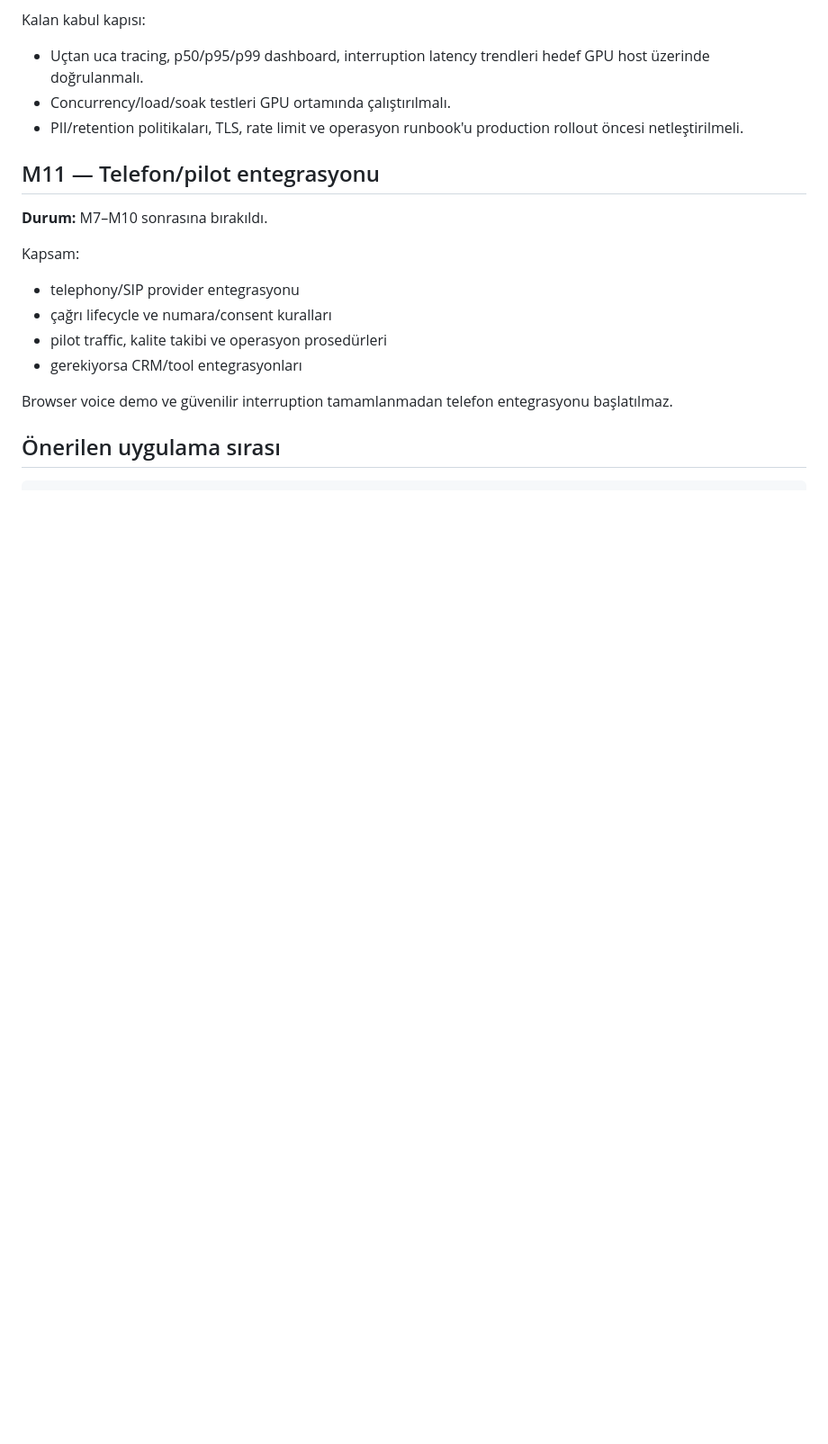
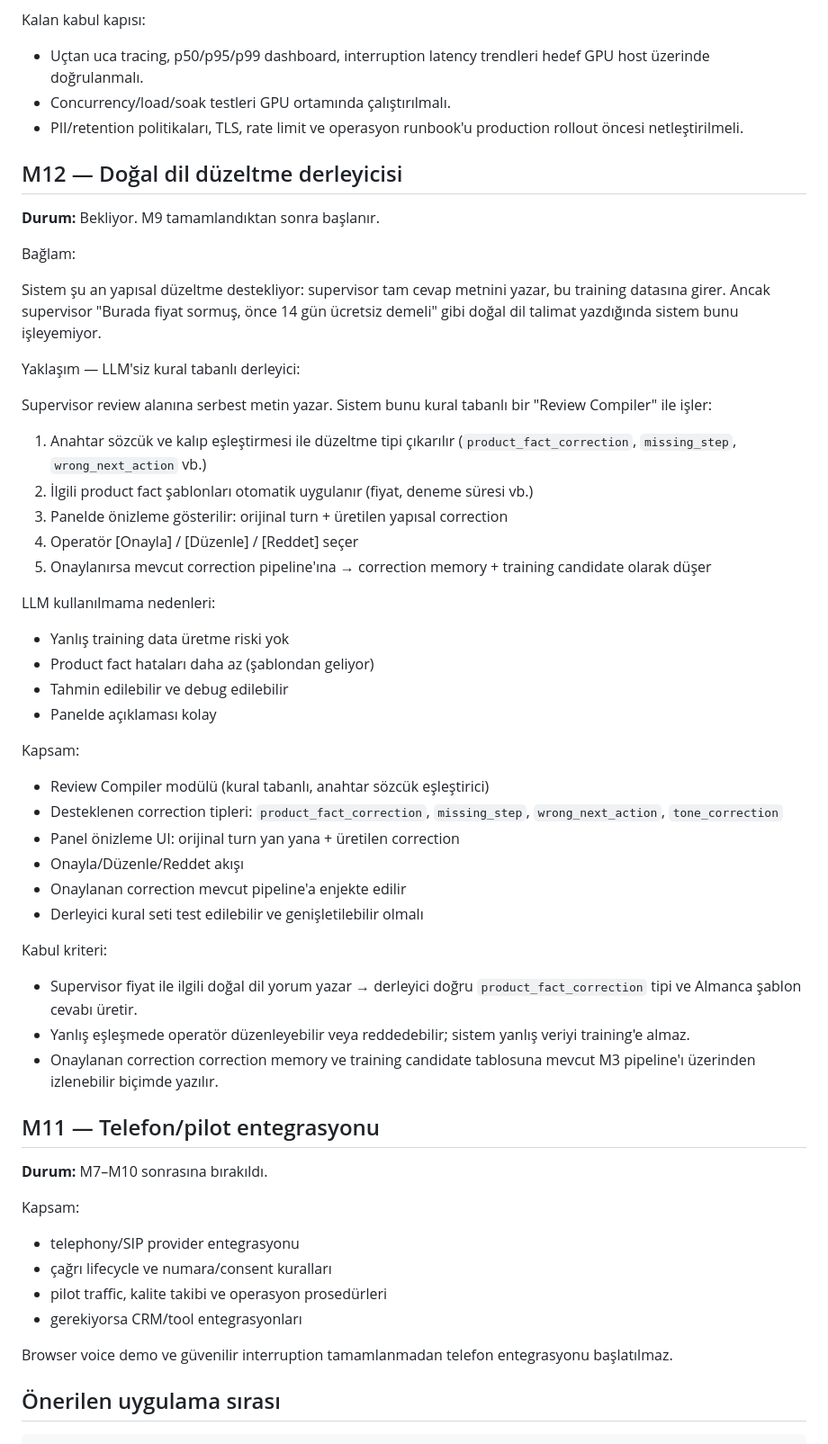
Before and after one commit to muhammedaydiiinn/fine-tuned-agent, a Markdown page: docs/MILESTONES.md, the part around one of its changes. Shown at 90% size. Rendered like a GitHub page; blank space fills up the shorter version.

Commit message:
docs: M12 natural-lang correction compiler, M6 gaps (vLLM auto-load, Redis AOF), sequence update

```diff
--- a/docs/MILESTONES.md
+++ b/docs/MILESTONES.md
@@ -348,6 +359,55 @@ Kalan kabul kapısı:
 - PII/retention politikaları, TLS, rate limit ve operasyon runbook'u
   production rollout öncesi netleştirilmeli.
 
+## M12 — Doğal dil düzeltme derleyicisi
+
+**Durum:** Bekliyor. M9 tamamlandıktan sonra başlanır.
+
+Bağlam:
+
+Sistem şu an yapısal düzeltme destekliyor: supervisor tam cevap metnini yazar,
+bu training datasına girer. Ancak supervisor "Burada fiyat sormuş, önce 14 gün
+ücretsiz demeli" gibi doğal dil talimat yazdığında sistem bunu işleyemiyor.
+
+Yaklaşım — LLM'siz kural tabanlı derleyici:
+
+Supervisor review alanına serbest metin yazar. Sistem bunu kural tabanlı
+bir "Review Compiler" ile işler:
+
+1. Anahtar sözcük ve kalıp eşleştirmesi ile düzeltme tipi çıkarılır
+   (`product_fact_correction`, `missing_step`, `wrong_next_action` vb.)
+2. İlgili product fact şablonları otomatik uygulanır (fiyat, deneme süresi vb.)
+3. Panelde önizleme gösterilir: orijinal turn + üretilen yapısal correction
+4. Operatör [Onayla] / [Düzenle] / [Reddet] seçer
+5. Onaylanırsa mevcut correction pipeline'ına → correction memory +
+   training candidate olarak düşer
+
+LLM kullanılmama nedenleri:
+
+- Yanlış training data üretme riski yok
+- Product fact hataları daha az (şablondan geliyor)
+- Tahmin edilebilir ve debug edilebilir
+- Panelde açıklaması kolay
+
+Kapsam:
+
+- Review Compiler modülü (kural tabanlı, anahtar sözcük eşleştirici)
+- Desteklenen correction tipleri: `product_fact_correction`,
+  `missing_step`, `wrong_next_action`, `tone_correction`
+- Panel önizleme UI: orijinal turn yan yana + üretilen correction
+- Onayla/Düzenle/Reddet akışı
+- Onaylanan correction mevcut pipeline'a enjekte edilir
+- Derleyici kural seti test edilebilir ve genişletilebilir olmalı
+
+Kabul kriteri:
+
+- Supervisor fiyat ile ilgili doğal dil yorum yazar → derleyici doğru
+  `product_fact_correction` tipi ve Almanca şablon cevabı üretir.
+- Yanlış eşleşmede operatör düzenleyebilir veya reddedebilir; sistem
+  yanlış veriyi training'e almaz.
+- Onaylanan correction correction memory ve training candidate tablosuna
+  mevcut M3 pipeline'ı üzerinden izlenebilir biçimde yazılır.
+
 ## M11 — Telefon/pilot entegrasyonu
 
 **Durum:** M7–M10 sonrasına bırakıldı.
```
Also changed, not shown: other parts of docs/MILESTONES.md (+17 -4 lines).
